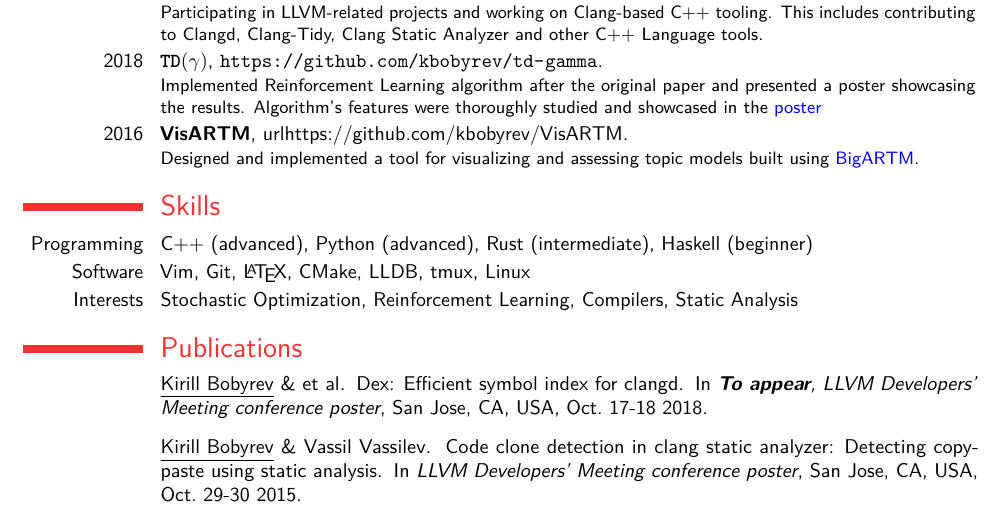
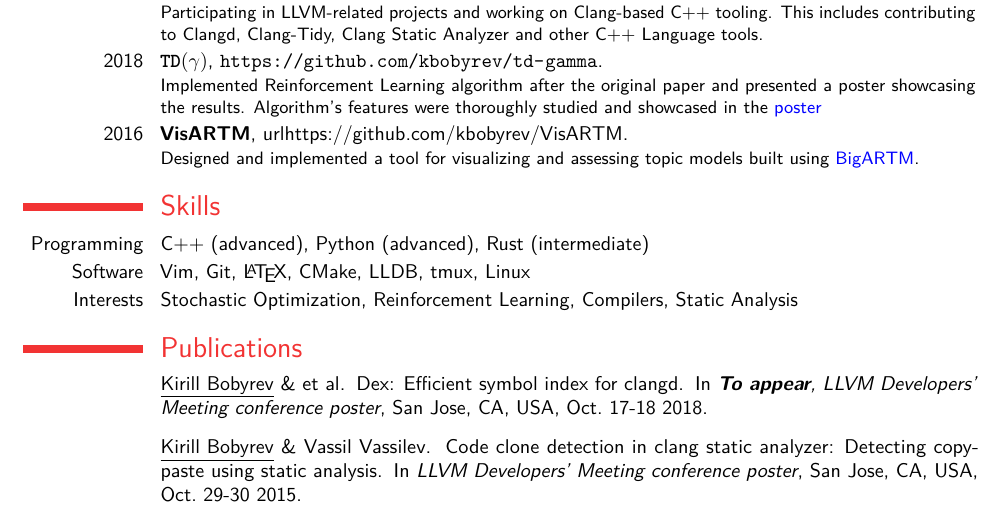
Before and after one commit to kirillbobyrev/resume, a LaTeX CV (resume.tex): part of the page, cut so that both start at the same text. Compiled offline with pdfLaTeX.

Commit message:
Revisit programming languages

```diff
--- a/resume.tex
+++ b/resume.tex
@@ -103,8 +103,7 @@
      \href{https://github.com/bigartm/bigartm}{\textcolor{blue}{BigARTM}}.}
 
 \section{Skills}
-  \cvitem{Programming}{C++ (advanced), Python (advanced), Rust (intermediate),
-                       Haskell (beginner)}
+  \cvitem{Programming}{C++ (advanced), Python (advanced), Rust (intermediate)}
   \cvitem{Software}{Vim, Git, \LaTeX, CMake, LLDB, tmux, Linux}
   \cvitem{Interests}{Stochastic Optimization, Reinforcement Learning,
                      Compilers, Static Analysis}
```
